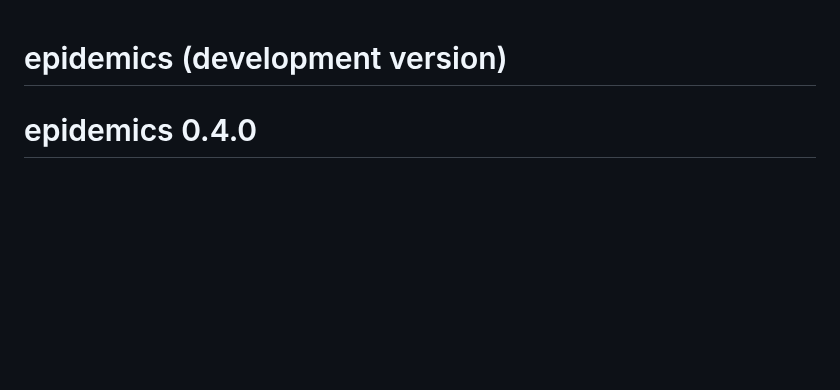
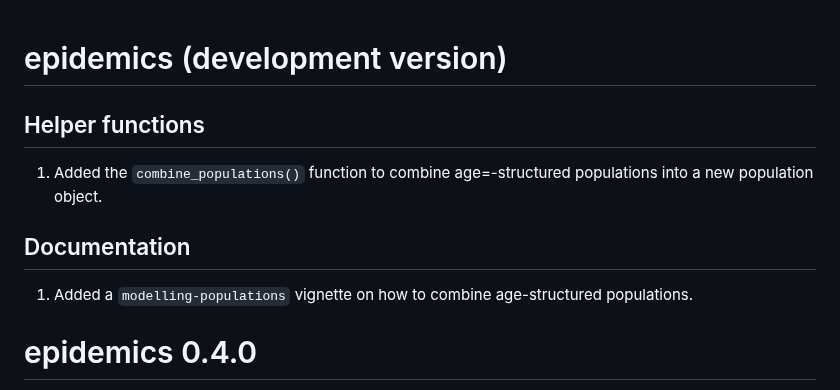
Before and after one commit to epiverse-trace/epidemics, a Markdown page: NEWS.md, the part around the change. Drawn GitHub-style; blank space fills up the shorter version.

Commit message:
Update news

```diff
--- a/NEWS.md
+++ b/NEWS.md
@@ -1,4 +1,12 @@
 # epidemics (development version)
+
+## Helper functions
+
+1. Added the `combine_populations()` function to combine age=-structured populations into a new population object.
+
+## Documentation
+
+1. Added a `modelling-populations` vignette on how to combine age-structured populations.
 
 # epidemics 0.4.0
 
```
